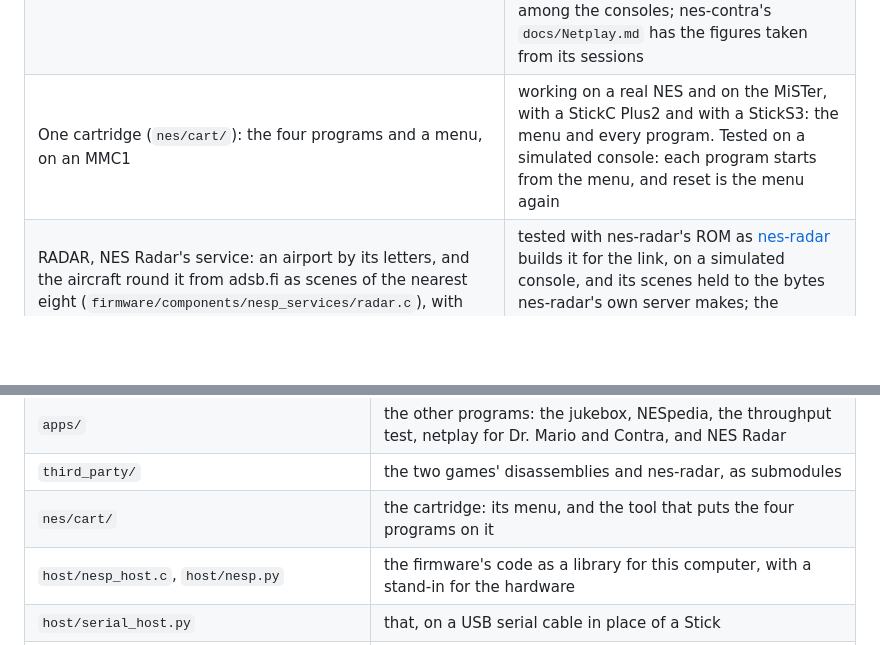
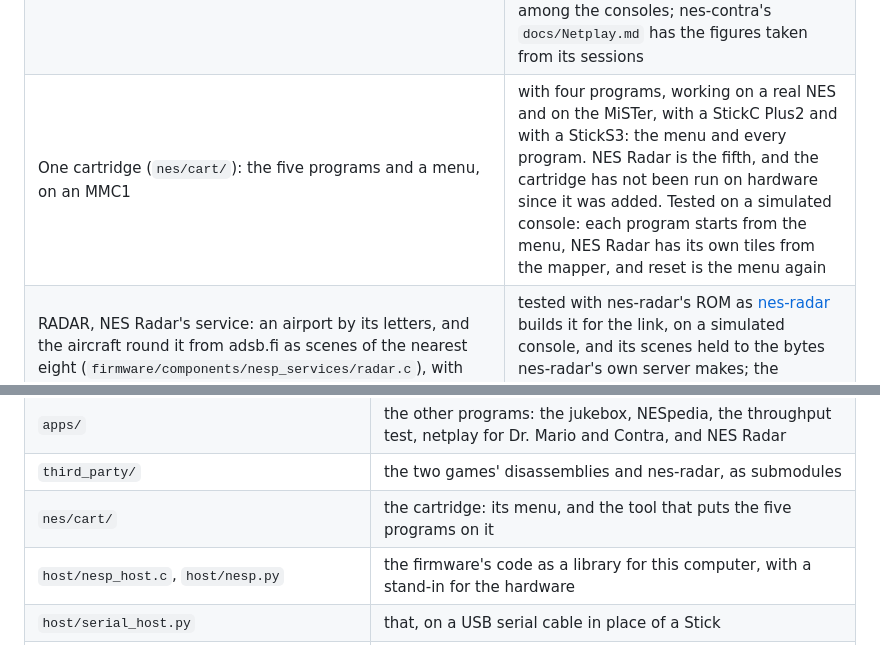
Before and after one commit to Armitage64/nesp32, a Markdown page: docs/DEVELOPMENT.md, 2 parts joined by grey strips. Drawn GitHub-style; blank space fills up the shorter version.

```diff
--- a/docs/DEVELOPMENT.md
+++ b/docs/DEVELOPMENT.md
@@ -73,7 +84,7 @@ not would not start this cartridge.
 | The nesp32's files: the jukebox's tracks, in a FAT filing system (`firmware/main/store.c`, `tools/put_files.py`), with rips of games' music (`.vgm`, `.vgz`) made playable on the nesp32 itself (`firmware/components/nesp_services/vgm.c`) | builds for both boards, and the converter makes the same files as nes-jukebox's on a computer; not yet run on hardware. Before this the files were in LittleFS, and that worked on a StickS3 |
 | A StickS3 as a USB drive, for music to be copied to (`firmware/main/usb.c`, the setup ROM's USB screen) | builds, and the ROM's screen is tested on a simulated console; not yet run on hardware |
 | PEER, for two consoles playing one game: a lobby, and a lockstep relay of buttons between two nesp32s over datagrams (`firmware/main/conn.c`), with advice to each console on the delay it keeps | tested with nes-drmario's netplay ROM ([nes-drmario](../apps/drmario)) and nes-contra's ([nes-contra](../apps/contra), whose exchange is a short frame) on two simulated consoles, the game the same on both; the firmware builds for both boards with it. On hardware both ROMs have played network games, a real NES among the consoles; nes-contra's `docs/Netplay.md` has the figures taken from its sessions |
-| One cartridge (`nes/cart/`): the four programs and a menu, on an MMC1 | working on a real NES and on the MiSTer, with a StickC Plus2 and with a StickS3: the menu and every program. Tested on a simulated console: each program starts from the menu, and reset is the menu again |
+| One cartridge (`nes/cart/`): the five programs and a menu, on an MMC1 | with four programs, working on a real NES and on the MiSTer, with a StickC Plus2 and with a StickS3: the menu and every program. NES Radar is the fifth, and the cartridge has not been run on hardware since it was added. Tested on a simulated console: each program starts from the menu, NES Radar has its own tiles from the mapper, and reset is the menu again |
 | RADAR, NES Radar's service: an airport by its letters, and the aircraft round it from adsb.fi as scenes of the nearest eight (`firmware/components/nesp_services/radar.c`), with where the airport is asked of Wikidata and the last one kept in flash | tested with nes-radar's ROM as [nes-radar](../apps/nes-radar) builds it for the link, on a simulated console, and its scenes held to the bytes nes-radar's own server makes; the firmware builds for both boards with it. Working on hardware with that ROM, the airport kept over power-off among the rest |
 
 ## What is where
@@ -91,7 +102,7 @@ not would not start this cartridge.
 | `apps/setup/` | the setup ROM |
 | `apps/` | the other programs: the jukebox, NESpedia, the throughput test, netplay for Dr. Mario and Contra, and NES Radar |
 | `third_party/` | the two games' disassemblies and nes-radar, as submodules |
-| `nes/cart/` | the cartridge: its menu, and the tool that puts the four programs on it |
+| `nes/cart/` | the cartridge: its menu, and the tool that puts the five programs on it |
 | `host/nesp_host.c`, `host/nesp.py` | the firmware's code as a library for this computer, with a stand-in for the hardware |
 | `host/serial_host.py` | that, on a USB serial cable in place of a Stick |
 | `host/peer_net.py` | for it, PEER's connection to another nesp32 on this computer's sockets, and an opponent who never presses a button |
```
Also changed, not shown: other parts of docs/DEVELOPMENT.md (+21 -9 lines), apps/nes-radar/README.md (+15 -4 lines), docs/TODO.md (+4 -3 lines), docs/cart-menu.png, 10 other files.
